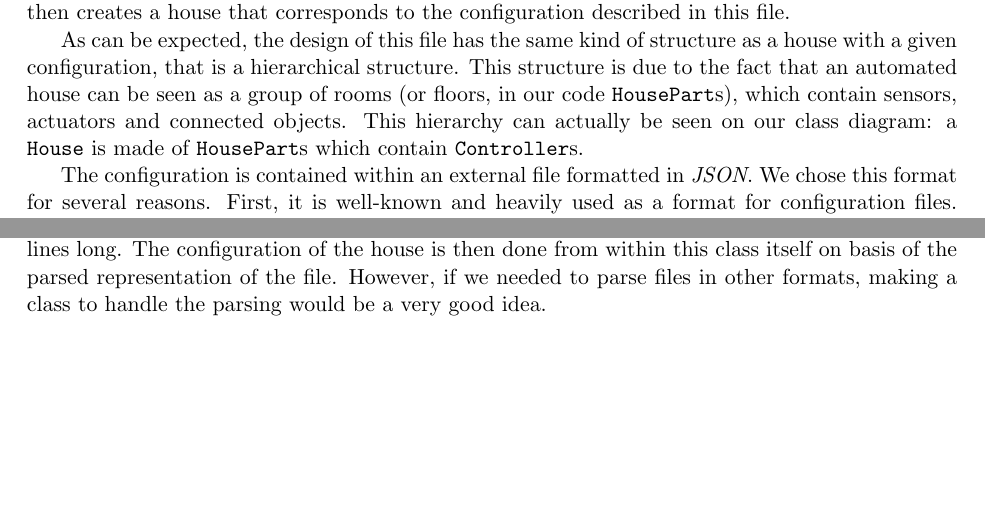
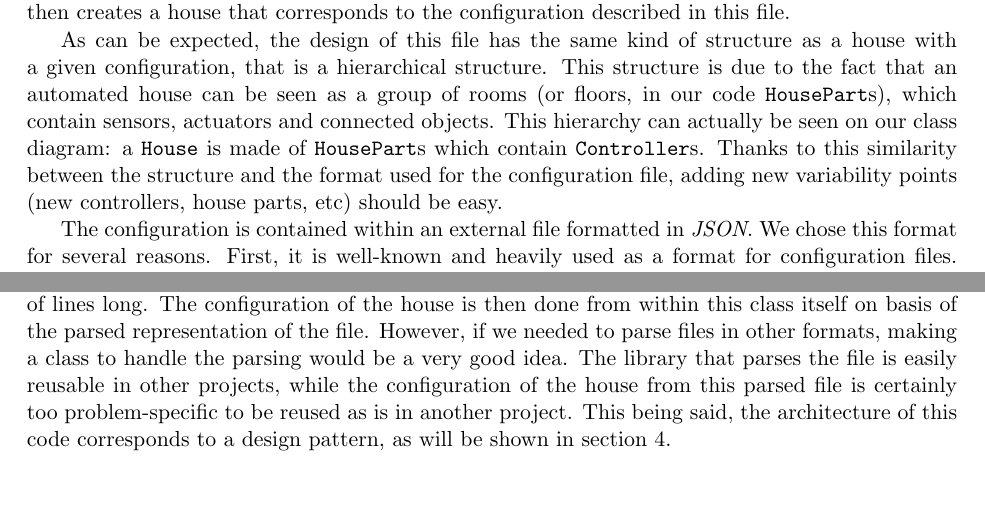
Before and after one commit to AdrienHallet/LINGI2252, a LaTeX document (Project/Mission2-Report/Mission2-Report.tex): two parts of page 2 of 11, joined at a grey line, cut so that both start at the same text, the shorter picture padded with empty space. Compiled offline with pdfLaTeX.

Commit message:
Stick closer to the instructions

```diff
--- a/Project/Mission2-Report/Mission2-Report.tex
+++ b/Project/Mission2-Report/Mission2-Report.tex
@@ -149,7 +149,7 @@
 		It allows us to easily change the configuration of a house on two different executions without changing the code.
 		It does this in a quite straightforward way: when the program executes, it starts by parsing a configuration file. It then creates a house that corresponds to the configuration described in this file.
 
-		As can be expected, the design of this file has the same kind of structure as a house with a given configuration, that is a hierarchical structure. This structure is due to the fact that an automated house can be seen as a group of rooms (or floors, in our code \mintinline{java}{HousePart}s), which contain sensors, actuators and connected objects. This hierarchy can actually be seen on our class diagram: a \mintinline{java}{House} is made of \mintinline{java}{HousePart}s which contain \mintinline{java}{Controller}s.
+		As can be expected, the design of this file has the same kind of structure as a house with a given configuration, that is a hierarchical structure. This structure is due to the fact that an automated house can be seen as a group of rooms (or floors, in our code \mintinline{java}{HousePart}s), which contain sensors, actuators and connected objects. This hierarchy can actually be seen on our class diagram: a \mintinline{java}{House} is made of \mintinline{java}{HousePart}s which contain \mintinline{java}{Controller}s. Thanks to this similarity between the structure and the format used for the configuration file, adding new variability points (new controllers, house parts, etc) should be easy.
 
 		The configuration is contained within an external file formatted in \textit{JSON}. We chose this format for several reasons.
 		First, it is well-known and heavily used as a format for configuration files. It is thus totally capable of handling this kind of task. If we had decided to make our own "configuration language", we could have very easily ended up with a syntax that would not fit all possible configurations perfectly, or with a flawed parser that would not work in certain cases.
@@ -158,7 +158,7 @@
 
 		Lastly, we are used to this format, which means we can work quickly and efficiently with it. The likelihood of us making an error while using it was thus smaller. This being said, using \textit{YAML} or \textit{TOML} would be perfectly legitimate choices, but we weren't as used to them as we are to \textit{JSON}. Note that using the latter instead of one of those two formats prevents us from having comments in our configuration files, which can be considered a problem.
 
-		Notice that we didn't decide to implement the parser as a class of its own but rather to place the parsing logic inside the class \mintinline{java}{House}. As we use an external library to parse the configuration file, we figured out it wouldn't be very interesting to make a parser that would be only a couple of lines long. The configuration of the house is then done from within this class itself on basis of the parsed representation of the file. However, if we needed to parse files in other formats, making a class to handle the parsing would be a very good idea.
+		Notice that we didn't decide to implement the parser as a class of its own but rather to place the parsing logic inside the class \mintinline{java}{House}. As we use an external library to parse the configuration file, we figured out it wouldn't be very interesting to make a parser that would be only a couple of lines long. The configuration of the house is then done from within this class itself on basis of the parsed representation of the file. However, if we needed to parse files in other formats, making a class to handle the parsing would be a very good idea. The library that parses the file is easily reusable in other projects, while the configuration of the house from this parsed file is certainly too problem-specific to be reused as is in another project. This being said, the architecture of this code corresponds to a design pattern, as will be shown in section 4.
 
 	\section{Command line interpreter}
 		We discuss now the second extension we implemented, i.e. the command line interpreter. As we already said, this extension can be used to update the state of the house by typing commands during the execution of the program.
```
Also changed, not shown: Project/Mission2-Report/Mission2-Report.tex (4 more changed lines).
